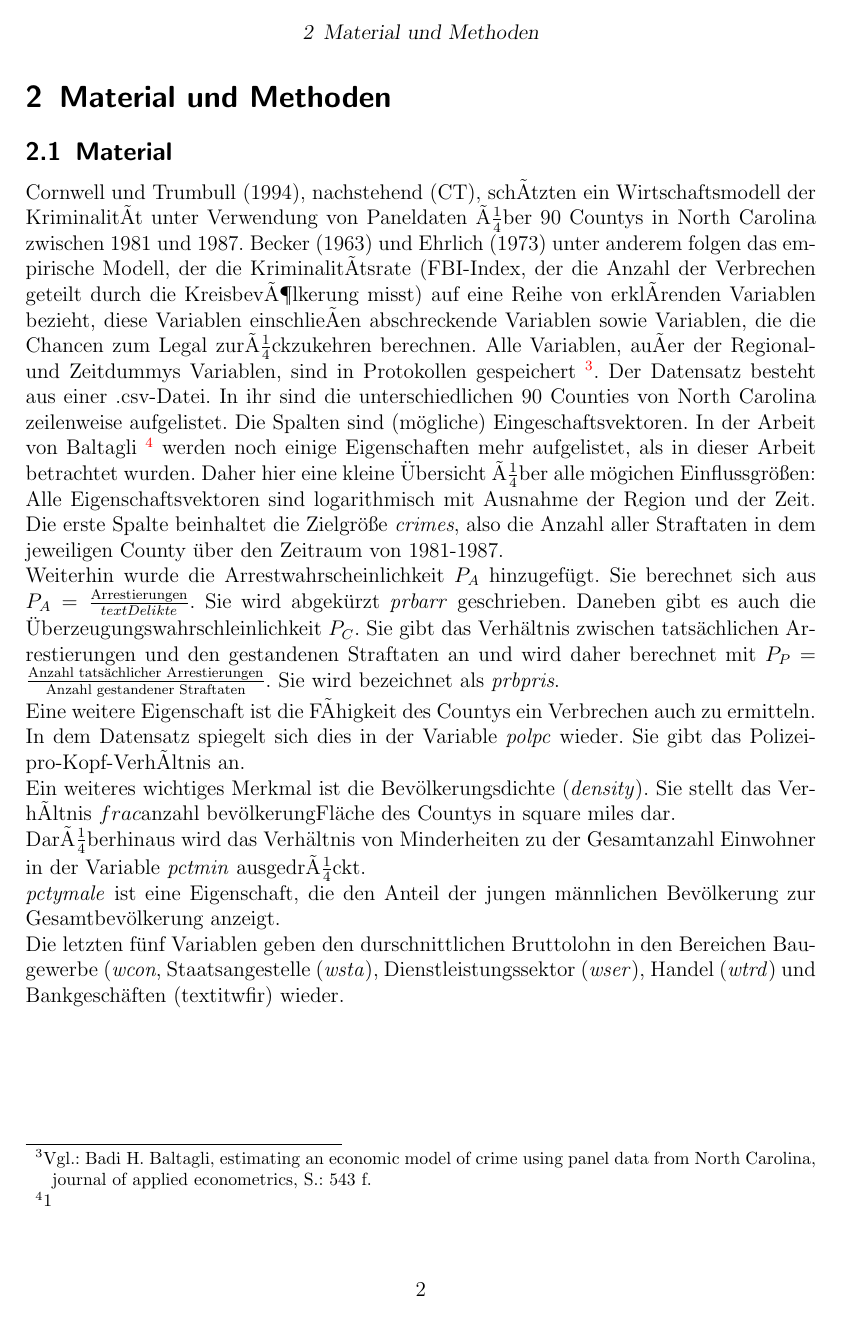
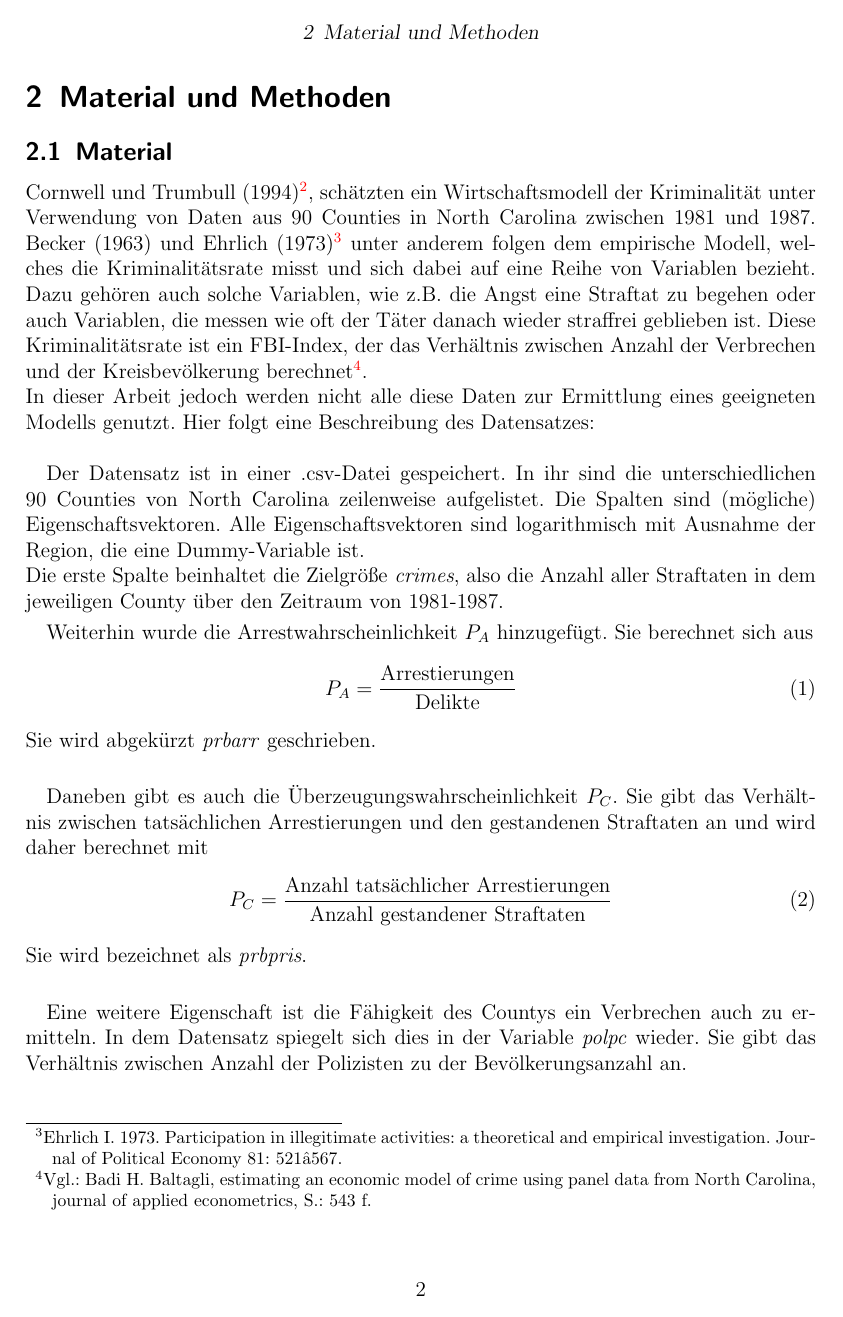
Before and after one commit to ischonger/sV-Crimes, a LaTeX document (paper/crimes.tex, which reads paper/chapters/materialMethods.tex): page 6 of 14. The pictures show the PDF file paper/crimes.pdf that the author committed with the source.

Commit message:
materials and methods finished

```diff
--- a/paper/chapters/materialMethods.tex
+++ b/paper/chapters/materialMethods.tex
@@ -1,6 +1,10 @@
 \subsection{Material}
-Cornwell und Trumbull (1994), nachstehend (CT), schätzten ein Wirtschaftsmodell der Kriminalität unter Verwendung von Paneldaten über 90 Countys in North Carolina zwischen 1981 und 1987. Becker (1963) und Ehrlich (1973) unter anderem folgen das empirische Modell, der die Kriminalitätsrate (FBI-Index, der die Anzahl der Verbrechen geteilt durch die Kreisbevölkerung misst) auf eine Reihe von erklärenden Variablen bezieht, diese Variablen einschließen abschreckende Variablen sowie Variablen, die die Chancen zum Legal zurückzukehren berechnen. Alle Variablen, außer der Regional- und Zeitdummys Variablen, sind in Protokollen gespeichert \footnote{Vgl.: Badi H. Baltagli, estimating an economic model of crime using panel data from North Carolina, journal of applied econometrics, S.: 543 f.}.
-Der Datensatz besteht aus einer .csv-Datei.
+Cornwell und Trumbull (1994)\footref{ftn:cut}, sch\"atzten ein Wirtschaftsmodell der Kriminalit\"at unter Verwendung von Daten aus 90 Counties in North Carolina zwischen 1981 und 1987.
+Becker (1963) und Ehrlich (1973)\footnote{Ehrlich I. 1973. Participation in illegitimate activities: a theoretical and empirical investigation. Journal of Political Economy 81: 521–567.\label{ftn:ehr}} unter anderem folgen dem empirische Modell, welches die Kriminalit\"atsrate misst und sich dabei auf eine Reihe von Variablen bezieht.
+Dazu geh\"oren auch solche Variablen, wie z.B. die Angst eine Straftat zu begehen oder auch Variablen, die messen wie oft der T\"ater danach wieder straffrei geblieben ist.
+Diese Kriminalit\"atsrate ist ein FBI-Index, der das Verh\"altnis zwischen Anzahl der Verbrechen und der Kreisbev\"olkerung berechnet\footnote{Vgl.: Badi H. Baltagli, estimating an economic model of crime using panel data from North Carolina, journal of applied econometrics, S.: 543 f.}. \\
+In dieser Arbeit jedoch werden nicht alle diese Daten zur Ermittlung eines geeigneten Modells genutzt.
+Hier folgt eine Beschreibung des Datensatzes: \\
+
+Der Datensatz ist in einer .csv-Datei gespeichert.
 In ihr sind die unterschiedlichen 90 Counties von North Carolina zeilenweise aufgelistet.
-Die Spalten sind (m\"ogliche) Eingeschaftsvektoren.
-In der Arbeit von Baltagli \footnote{1} werden noch einige Eigenschaften mehr aufgelistet, als in dieser Arbeit betrachtet wurden. Daher hier eine kleine \"Ubersicht über alle m\"ogichen Einflussgr\"o\ss{}en: \\
@@ -10 +11,21 @@ Weiterhin wurde die Arrestwahrscheinlichkeit $P_A$ hinzugef\"ugt. Sie berechnet
-Daneben gibt es auch die \"Uberzeugungswahrschleinlichkeit $P_C$. Sie gibt das Verh\"altnis zwischen tats\"achlichen Arrestierungen und den gestandenen Straftaten an und wird daher berechnet mit $P_P = \frac{\text{Anzahl tats\"achlicher Arrestierungen}}{\text{Anzahl gestandener Straftaten}}$. Sie wird bezeichnet als \textit{prbpris}. \\
+Die Spalten sind (m\"ogliche) Eigenschaftsvektoren.
+Alle Eigenschaftsvektoren sind logarithmisch mit Ausnahme der Region, die eine Dummy-Variable ist. \\
+Die erste Spalte beinhaltet die Zielgr\"o\ss{}e \textit{crimes}, also die Anzahl aller Straftaten in dem jeweiligen County \"uber den Zeitraum von 1981-1987.
+\par\smallskip
+Weiterhin wurde die Arrestwahrscheinlichkeit $P_A$ hinzugef\"ugt. Sie berechnet sich aus
+\begin{equation}
+P_A = \frac{\text{Arrestierungen}}{\text{Delikte}}
+\end{equation}
+Sie wird abgek\"urzt \textit{prbarr} geschrieben. \newline
+\par\smallskip
+Daneben gibt es auch die \"Uberzeugungswahrscheinlichkeit $P_C$. Sie gibt das Verh\"altnis zwischen tats\"achlichen Arrestierungen und den gestandenen Straftaten an und wird daher berechnet mit
+\begin{equation}
+P_C = \frac{\text{Anzahl tats\"achlicher Arrestierungen}}{\text{Anzahl gestandener Straftaten}}
+\end{equation}
+Sie wird bezeichnet als \textit{prbpris}. \newline
+\par\smallskip
+Eine weitere Eigenschaft ist die F\"ahigkeit des Countys ein Verbrechen auch zu ermitteln. In dem Datensatz spiegelt sich dies in der Variable \textit{polpc} wieder. Sie gibt das Verh\"altnis zwischen Anzahl der Polizisten zu der Bev\"olkerungsanzahl an. \newline
+\par\smallskip
+Ein weiteres wichtiges Merkmal ist die Bev\"olkerungsdichte (\textit{density}). Sie stellt das Verh\"altnis zwischen der Bev\"olkerungsanzahl und der Fl\"ache des Countys (in square miles) dar. \newline
+\par\smallskip
+Dar\"uberhinaus wird das Verh\"altnis von Minderheiten zu der Gesamtanzahl Einwohner in der Variable \textit{pctmin} ausgedr\"uckt. \\
@@ -14,5 +32,6 @@ Darüberhinaus wird das Verh\"altnis von Minderheiten zu der Gesamtanzahl Einwoh
 \textit{pctymale} ist eine Eigenschaft, die den Anteil der jungen m\"annlichen Bev\"olkerung zur Gesamtbev\"olkerung anzeigt. \\
-Die letzten f\"unf Variablen geben den durschnittlichen Bruttolohn in den Bereichen Baugewerbe (\textit{wcon}, Staatsangestelle (\textit{wsta}), Dienstleistungssektor (\textit{wser}), Handel (\textit{wtrd}) und Bankgesch\"aften (textit{wfir}) wieder. \\
-
+\par\smallskip
+Die letzten f\"unf Variablen geben den durschnittlichen Bruttolohn in den Bereichen Baugewerbe (\textit{wcon}), Staatsangestelle (\textit{wsta}), Dienstleistungssektor (\textit{wser}), Handel (\textit{wtrd}) und Bankgesch\"aften (\textit{wfir}) wieder.
+\par\medskip
 
 \subsection{Methoden}
@@ -36,3 +53,4 @@ Zum einen \textit{Akaikes Information Criterion} (AIC), welches die logarithmisc
 \begin{equation}
 \text{AIC} := -2*ln(\underline{\hat{\Theta}}_n) + 2p
+\label{eq:aic}
 \end{equation}
@@ -40,0 +60 @@ In einigen F\"allen wurde auch die \textit{Devienz} betrachtet, um die G\"ute me
+\par\smallskip
```
Also changed, not shown: paper/chapters/introduction.tex (+1 -1 lines), paper/crimes.pdf, paper/chapters/materialMethods.tex (35 more changed lines).
